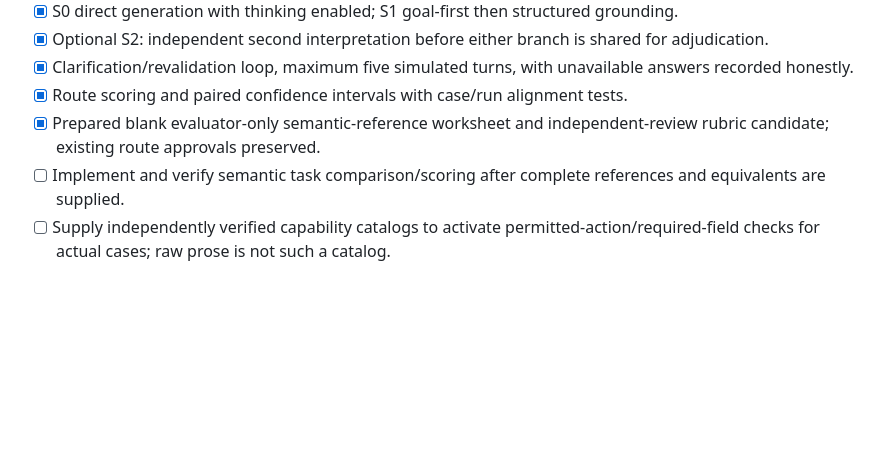
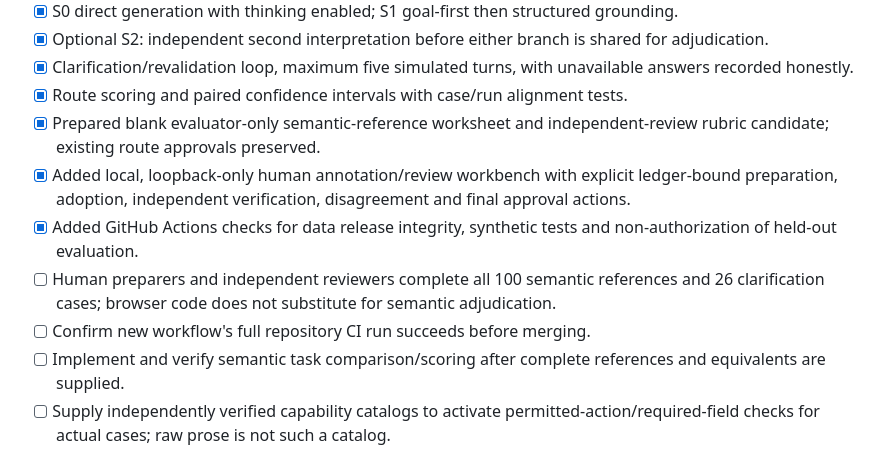
Before and after one commit to huziibee/2610990_research_project, a Markdown page: TODO.md, the part around the change. Rendered like a GitHub page; blank space fills up the shorter version.

Commit message:
Track completed annotation workbench, CI automation and remaining human review gates

```diff
--- a/TODO.md
+++ b/TODO.md
@@ -42,6 +42,10 @@ Updated: 2026-10-19. This tracker supersedes the old Qwen3/99-case checklist for
 - [x] Clarification/revalidation loop, maximum five simulated turns, with unavailable answers recorded honestly.
 - [x] Route scoring and paired confidence intervals with case/run alignment tests.
 - [x] Prepared blank evaluator-only semantic-reference worksheet and independent-review rubric candidate; existing route approvals preserved.
+- [x] Added local, loopback-only human annotation/review workbench with explicit ledger-bound preparation, adoption, independent verification, disagreement and final approval actions.
+- [x] Added GitHub Actions checks for data release integrity, synthetic tests and non-authorization of held-out evaluation.
+- [ ] Human preparers and independent reviewers complete all 100 semantic references and 26 clarification cases; browser code does not substitute for semantic adjudication.
+- [ ] Confirm new workflow's full repository CI run succeeds before merging.
 - [ ] Implement and verify semantic task comparison/scoring after complete references and equivalents are supplied.
 - [ ] Supply independently verified capability catalogs to activate permitted-action/required-field checks for actual cases; raw prose is not such a catalog.
 - [x] Run regression tests exclusively on synthetic examples and review agent work.
```
